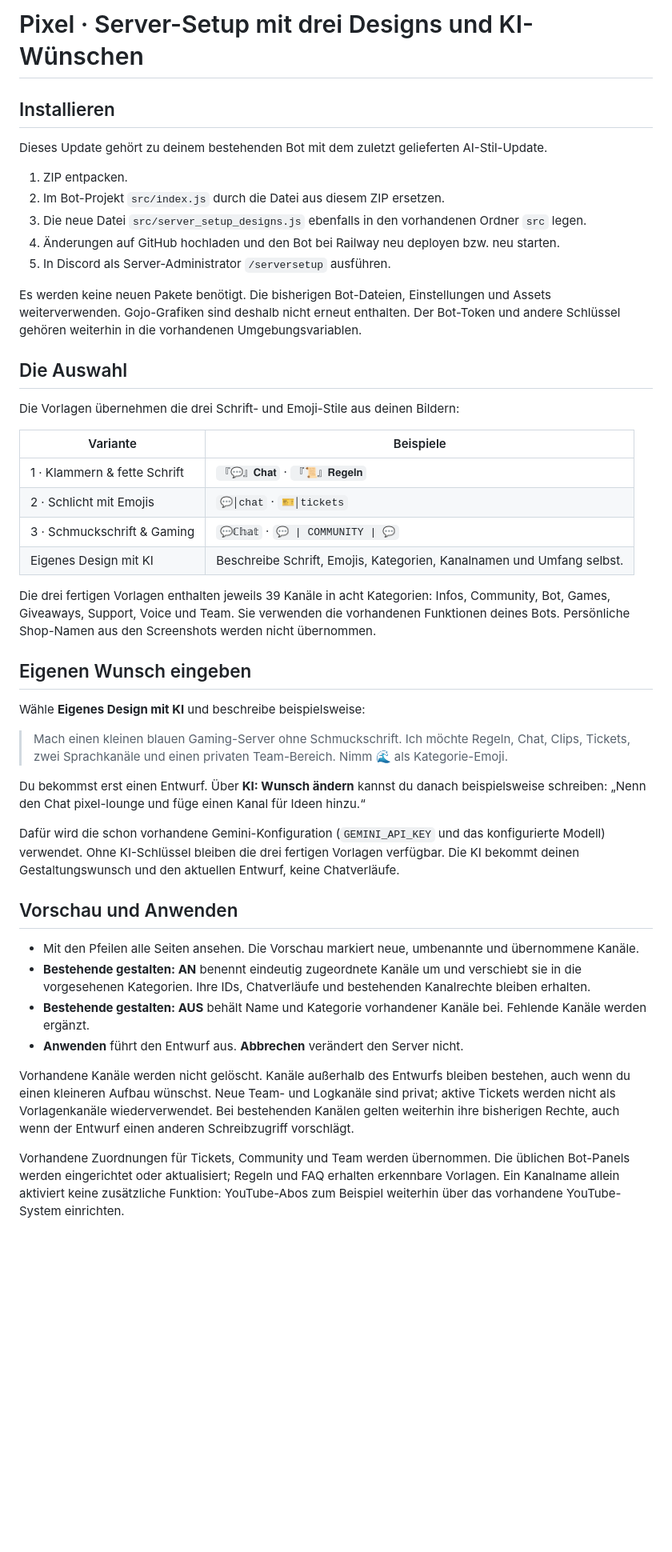
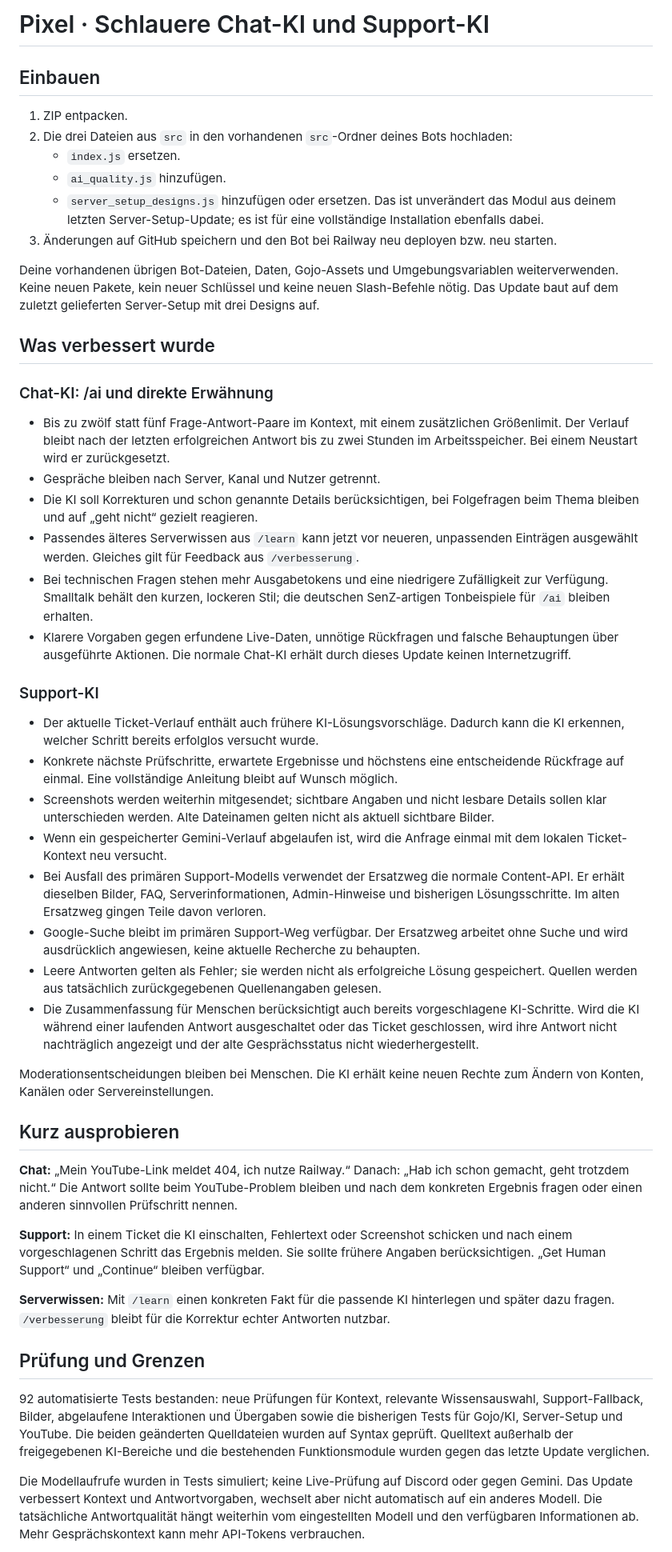
Before and after one commit to stilo-lab/game-lab, a Markdown page: ANLEITUNG.md, the part around one of its changes. Shown at 80% size. Rendered like a GitHub page; blank space fills up the shorter version.

```diff
--- a/ANLEITUNG.md
+++ b/ANLEITUNG.md
@@ -1,48 +1,51 @@
-# Pixel · Server-Setup mit drei Designs und KI-Wünschen
+# Pixel · Schlauere Chat-KI und Support-KI
 
-## Installieren
-
-Dieses Update gehört zu deinem bestehenden Bot mit dem zuletzt gelieferten AI-Stil-Update.
+## Einbauen
 
 1. ZIP entpacken.
-2. Im Bot-Projekt `src/index.js` durch die Datei aus diesem ZIP ersetzen.
-3. Die neue Datei `src/server_setup_designs.js` ebenfalls in den vorhandenen Ordner `src` legen.
-4. Änderungen auf GitHub hochladen und den Bot bei Railway neu deployen bzw. neu starten.
-5. In Discord als Server-Administrator `/serversetup` ausführen.
+2. Die drei Dateien aus `src` in den vorhandenen `src`-Ordner deines Bots hochladen:
+   - `index.js` ersetzen.
+   - `ai_quality.js` hinzufügen.
+   - `server_setup_designs.js` hinzufügen oder ersetzen. Das ist unverändert das Modul aus deinem letzten Server-Setup-Update; es ist für eine vollständige Installation ebenfalls dabei.
+3. Änderungen auf GitHub speichern und den Bot bei Railway neu deployen bzw. neu starten.
 
-Es werden keine neuen Pakete benötigt. Die bisherigen Bot-Dateien, Einstellungen und Assets weiterverwenden. Gojo-Grafiken sind deshalb nicht erneut enthalten. Der Bot-Token und andere Schlüssel gehören weiterhin in die vorhandenen Umgebungsvariablen.
+Deine vorhandenen übrigen Bot-Dateien, Daten, Gojo-Assets und Umgebungsvariablen weiterverwenden. Keine neuen Pakete, kein neuer Schlüssel und keine neuen Slash-Befehle nötig. Das Update baut auf dem zuletzt gelieferten Server-Setup mit drei Designs auf.
 
-## Die Auswahl
+## Was verbessert wurde
 
-Die Vorlagen übernehmen die drei Schrift- und Emoji-Stile aus deinen Bildern:
+### Chat-KI: /ai und direkte Erwähnung
 
-| Variante | Beispiele |
-| --- | --- |
-| 1 · Klammern & fette Schrift | `『💬』𝐂𝐡𝐚𝐭` · `『📜』𝐑𝐞𝐠𝐞𝐥𝐧` |
-| 2 · Schlicht mit Emojis | `💬│chat` · `🎫│tickets` |
-| 3 · Schmuckschrift & Gaming | `💬ℂ𝕙𝕒𝕥` · `💬 \| COMMUNITY \| 💬` |
-| Eigenes Design mit KI | Beschreibe Schrift, Emojis, Kategorien, Kanalnamen und Umfang selbst. |
+- Bis zu zwölf statt fünf Frage-Antwort-Paare im Kontext, mit einem zusätzlichen Größenlimit. Der Verlauf bleibt nach der letzten erfolgreichen Antwort bis zu zwei Stunden im Arbeitsspeicher. Bei einem Neustart wird er zurückgesetzt.
+- Gespräche bleiben nach Server, Kanal und Nutzer getrennt.
+- Die KI soll Korrekturen und schon genannte Details berücksichtigen, bei Folgefragen beim Thema bleiben und auf „geht nicht“ gezielt reagieren.
+- Passendes älteres Serverwissen aus `/learn` kann jetzt vor neueren, unpassenden Einträgen ausgewählt werden. Gleiches gilt für Feedback aus `/verbesserung`.
+- Bei technischen Fragen stehen mehr Ausgabetokens und eine niedrigere Zufälligkeit zur Verfügung. Smalltalk behält den kurzen, lockeren Stil; die deutschen SenZ-artigen Tonbeispiele für `/ai` bleiben erhalten.
+- Klarere Vorgaben gegen erfundene Live-Daten, unnötige Rückfragen und falsche Behauptungen über ausgeführte Aktionen. Die normale Chat-KI erhält durch dieses Update keinen Internetzugriff.
 
-Die drei fertigen Vorlagen enthalten jeweils 39 Kanäle in acht Kategorien: Infos, Community, Bot, Games, Giveaways, Support, Voice und Team. Sie verwenden die vorhandenen Funktionen deines Bots. Persönliche Shop-Namen aus den Screenshots werden nicht übernommen.
+### Support-KI
 
-## Eigenen Wunsch eingeben
+- Der aktuelle Ticket-Verlauf enthält auch frühere KI-Lösungsvorschläge. Dadurch kann die KI erkennen, welcher Schritt bereits erfolglos versucht wurde.
+- Konkrete nächste Prüfschritte, erwartete Ergebnisse und höchstens eine entscheidende Rückfrage auf einmal. Eine vollständige Anleitung bleibt auf Wunsch möglich.
+- Screenshots werden weiterhin mitgesendet; sichtbare Angaben und nicht lesbare Details sollen klar unterschieden werden. Alte Dateinamen gelten nicht als aktuell sichtbare Bilder.
+- Wenn ein gespeicherter Gemini-Verlauf abgelaufen ist, wird die Anfrage einmal mit dem lokalen Ticket-Kontext neu versucht.
+- Bei Ausfall des primären Support-Modells verwendet der Ersatzweg die normale Content-API. Er erhält dieselben Bilder, FAQ, Serverinformationen, Admin-Hinweise und bisherigen Lösungsschritte. Im alten Ersatzweg gingen Teile davon verloren.
+- Google-Suche bleibt im primären Support-Weg verfügbar. Der Ersatzweg arbeitet ohne Suche und wird ausdrücklich angewiesen, keine aktuelle Recherche zu behaupten.
+- Leere Antworten gelten als Fehler; sie werden nicht als erfolgreiche Lösung gespeichert. Quellen werden aus tatsächlich zurückgegebenen Quellenangaben gelesen.
+- Die Zusammenfassung für Menschen berücksichtigt auch bereits vorgeschlagene KI-Schritte. Wird die KI während einer laufenden Antwort ausgeschaltet oder das Ticket geschlossen, wird ihre Antwort nicht nachträglich angezeigt und der alte Gesprächsstatus nicht wiederhergestellt.
 
-Wähle **Eigenes Design mit KI** und beschreibe beispielsweise:
+Moderationsentscheidungen bleiben bei Menschen. Die KI erhält keine neuen Rechte zum Ändern von Konten, Kanälen oder Servereinstellungen.
 
-> Mach einen kleinen blauen Gaming-Server ohne Schmuckschrift. Ich möchte Regeln, Chat, Clips, Tickets, zwei Sprachkanäle und einen privaten Team-Bereich. Nimm 🌊 als Kategorie-Emoji.
+## Kurz ausprobieren
 
-Du bekommst erst einen Entwurf. Über **KI: Wunsch ändern** kannst du danach beispielsweise schreiben: „Nenn den Chat pixel-lounge und füge einen Kanal für Ideen hinzu.“
+**Chat:** „Mein YouTube-Link meldet 404, ich nutze Railway.“ Danach: „Hab ich schon gemacht, geht trotzdem nicht.“ Die Antwort sollte beim YouTube-Problem bleiben und nach dem konkreten Ergebnis fragen oder einen anderen sinnvollen Prüfschritt nennen.
 
-Dafür wird die schon vorhandene Gemini-Konfiguration (`GEMINI_API_KEY` und das konfigurierte Modell) verwendet. Ohne KI-Schlüssel bleiben die drei fertigen Vorlagen verfügbar. Die KI bekommt deinen Gestaltungswunsch und den aktuellen Entwurf, keine Chatverläufe.
+**Support:** In einem Ticket die KI einschalten, Fehlertext oder Screenshot schicken und nach einem vorgeschlagenen Schritt das Ergebnis melden. Sie sollte frühere Angaben berücksichtigen. „Get Human Support“ und „Continue“ bleiben verfügbar.
 
-## Vorschau und Anwenden
+**Serverwissen:** Mit `/learn` einen konkreten Fakt für die passende KI hinterlegen und später dazu fragen. `/verbesserung` bleibt für die Korrektur echter Antworten nutzbar.
 
-- Mit den Pfeilen alle Seiten ansehen. Die Vorschau markiert neue, umbenannte und übernommene Kanäle.
-- **Bestehende gestalten: AN** benennt eindeutig zugeordnete Kanäle um und verschiebt sie in die vorgesehenen Kategorien. Ihre IDs, Chatverläufe und bestehenden Kanalrechte bleiben erhalten.
-- **Bestehende gestalten: AUS** behält Name und Kategorie vorhandener Kanäle bei. Fehlende Kanäle werden ergänzt.
-- **Anwenden** führt den Entwurf aus. **Abbrechen** verändert den Server nicht.
+## Prüfung und Grenzen
 
-Vorhandene Kanäle werden nicht gelöscht. Kanäle außerhalb des Entwurfs bleiben bestehen, auch wenn du einen kleineren Aufbau wünschst. Neue Team- und Logkanäle sind privat; aktive Tickets werden nicht als Vorlagenkanäle wiederverwendet. Bei bestehenden Kanälen gelten weiterhin ihre bisherigen Rechte, auch wenn der Entwurf einen anderen Schreibzugriff vorschlägt.
+92 automatisierte Tests bestanden: neue Prüfungen für Kontext, relevante Wissensauswahl, Support-Fallback, Bilder, abgelaufene Interaktionen und Übergaben sowie die bisherigen Tests für Gojo/KI, Server-Setup und YouTube. Die beiden geänderten Quelldateien wurden auf Syntax geprüft. Quelltext außerhalb der freigegebenen KI-Bereiche und die bestehenden Funktionsmodule wurden gegen das letzte Update verglichen.
 
-Vorhandene Zuordnungen für Tickets, Community und Team werden übernommen. Die üblichen Bot-Panels werden eingerichtet oder aktualisiert; Regeln und FAQ erhalten erkennbare Vorlagen. Ein Kanalname allein aktiviert keine zusätzliche Funktion: YouTube-Abos zum Beispiel weiterhin über das vorhandene YouTube-System einrichten.
+Die Modellaufrufe wurden in Tests simuliert; keine Live-Prüfung auf Discord oder gegen Gemini. Das Update verbessert Kontext und Antwortvorgaben, wechselt aber nicht automatisch auf ein anderes Modell. Die tatsächliche Antwortqualität hängt weiterhin vom eingestellten Modell und den verfügbaren Informationen ab. Mehr Gesprächskontext kann mehr API-Tokens verbrauchen.
 
```
Also changed, not shown: other parts of ANLEITUNG.md (+6 -16 lines).
